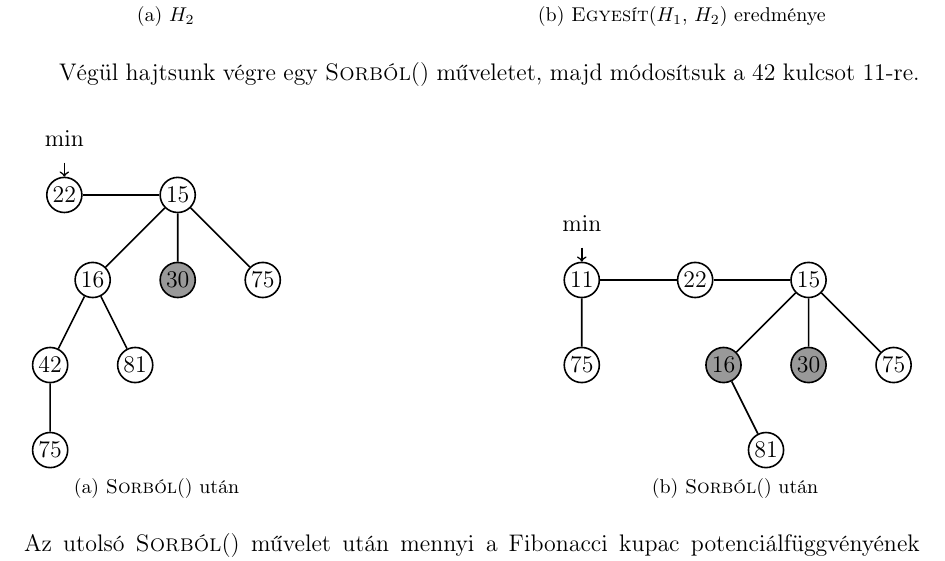
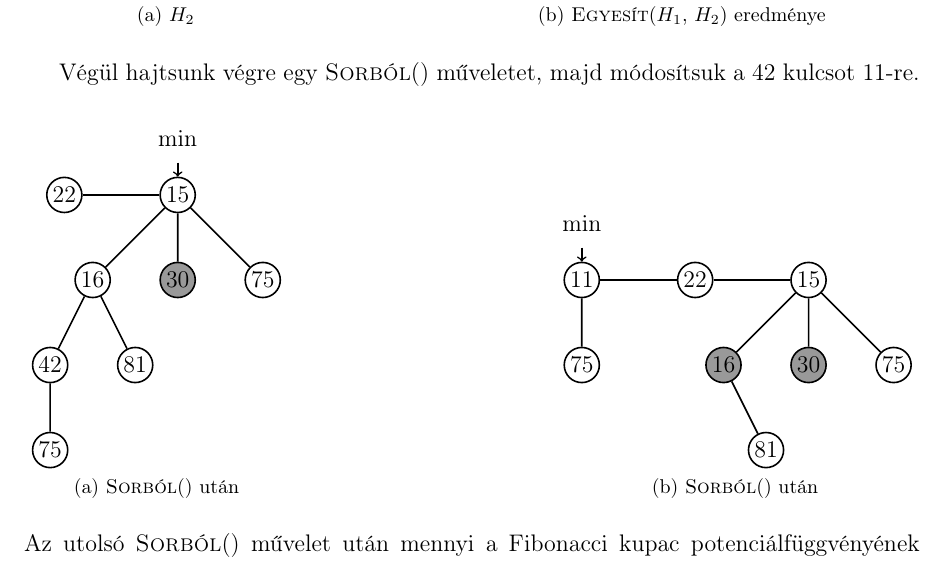
Before and after one commit to begab/alga2, a LaTeX document (gyakorlatok/gyak07/alga2_gyak07.tex): part of page 2 of 2, cut so that both start at the same text. Compiled offline with pdfLaTeX.

Commit message:
fixes a typo

```diff
--- a/gyakorlatok/gyak07/alga2_gyak07.tex
+++ b/gyakorlatok/gyak07/alga2_gyak07.tex
@@ -230,8 +230,8 @@ kulcsot 11-re.
 		child{node{81}}}
 	child{node[fill=black!40]{30}}
 	child{node{75}};
-	\node[draw=none,above of=a] (a1){min};
-	\draw [->] (a1) to(a);
+	\node[draw=none,above of=b] (b1){min};
+	\draw [->] (b1) to(b);
 	\path
 	\foreach \startNode/\endNode in {a/b}
 	{
```
Also changed, not shown: gyakorlatok/gyak07/alga2_gyak07.pdf.
